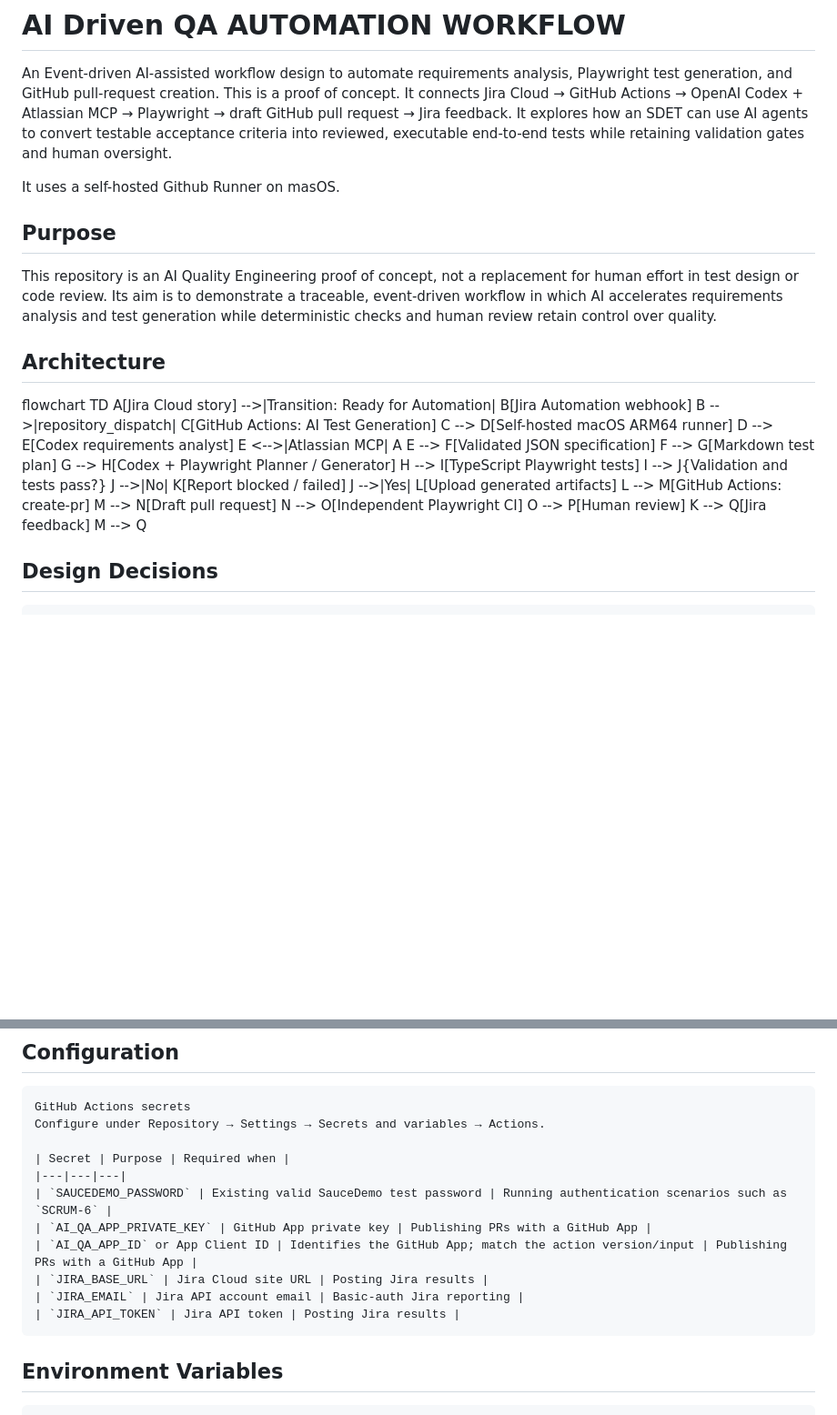
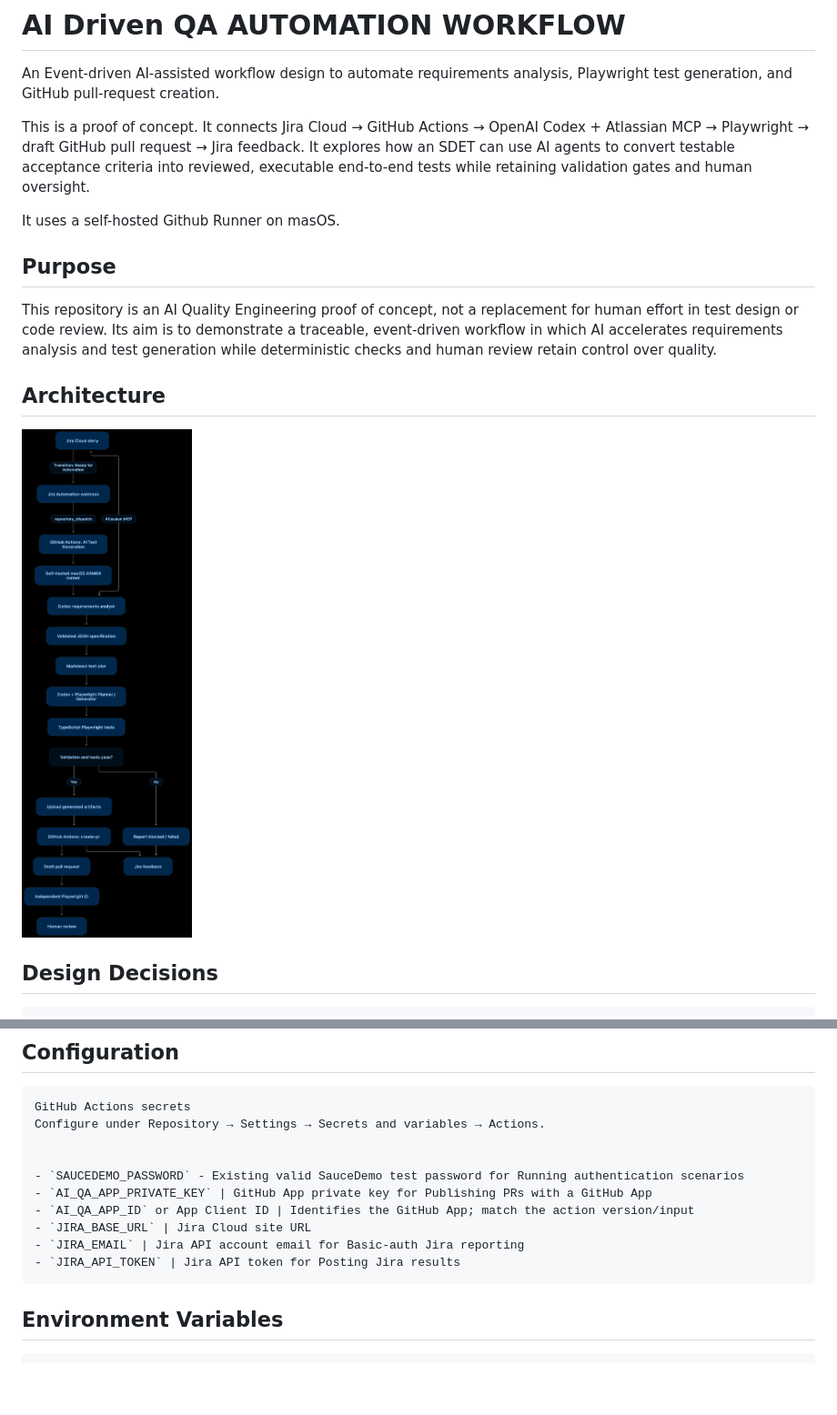
Before and after one commit to ChinweAnero/ai-qa-poc, a Markdown page: README.md, 2 parts joined by grey strips. Shown at 91% size. GitHub-like rendering; pictures changed too: image.png (added); blank space fills up the shorter version.

```diff
--- a/README.md
+++ b/README.md
@@ -1,5 +1,6 @@
 # AI Driven QA AUTOMATION WORKFLOW
 An Event-driven AI-assisted workflow design to automate requirements analysis, Playwright test generation, and GitHub pull-request creation.
+
 This is a proof of concept. It connects Jira Cloud → GitHub Actions → OpenAI Codex + Atlassian MCP → Playwright → draft GitHub pull request → Jira feedback. It explores how an SDET can use AI agents to convert testable acceptance criteria into reviewed, executable end-to-end tests while retaining validation gates and human oversight.
 
 It uses a self-hosted Github Runner on masOS.
@@ -9,25 +10,7 @@ This repository is an AI Quality Engineering proof of concept, not a replacement
 
 ## Architecture
 
-flowchart TD
-    A[Jira Cloud story] -->|Transition: Ready for Automation| B[Jira Automation webhook]
-    B -->|repository_dispatch| C[GitHub Actions: AI Test Generation]
-    C --> D[Self-hosted macOS ARM64 runner]
-    D --> E[Codex requirements analyst]
-    E <-->|Atlassian MCP| A
-    E --> F[Validated JSON specification]
-    F --> G[Markdown test plan]
-    G --> H[Codex + Playwright Planner / Generator]
-    H --> I[TypeScript Playwright tests]
-    I --> J{Validation and tests pass?}
-    J -->|No| K[Report blocked / failed]
-    J -->|Yes| L[Upload generated artifacts]
-    L --> M[GitHub Actions: create-pr]
-    M --> N[Draft pull request]
-    N --> O[Independent Playwright CI]
-    O --> P[Human review]
-    K --> Q[Jira feedback]
-    M --> Q
+   ![alt text](image.png)
 
 ## Design Decisions
     _ Generate tests only when the Jira specification is valid and marked ready.
@@ -84,14 +67,13 @@ flowchart TD
     GitHub Actions secrets
     Configure under Repository → Settings → Secrets and variables → Actions.
 
-    | Secret | Purpose | Required when |
-    |---|---|---|
-    | `SAUCEDEMO_PASSWORD` | Existing valid SauceDemo test password | Running authentication scenarios such as `SCRUM-6` |
-    | `AI_QA_APP_PRIVATE_KEY` | GitHub App private key | Publishing PRs with a GitHub App |
-    | `AI_QA_APP_ID` or App Client ID | Identifies the GitHub App; match the action version/input | Publishing PRs with a GitHub App |
-    | `JIRA_BASE_URL` | Jira Cloud site URL | Posting Jira results |
-    | `JIRA_EMAIL` | Jira API account email | Basic-auth Jira reporting |
-    | `JIRA_API_TOKEN` | Jira API token | Posting Jira results |
+
+    - `SAUCEDEMO_PASSWORD` - Existing valid SauceDemo test password for Running authentication scenarios
+    - `AI_QA_APP_PRIVATE_KEY` | GitHub App private key for Publishing PRs with a GitHub App
+    - `AI_QA_APP_ID` or App Client ID | Identifies the GitHub App; match the action version/input
+    - `JIRA_BASE_URL` | Jira Cloud site URL
+    - `JIRA_EMAIL` | Jira API account email for Basic-auth Jira reporting
+    - `JIRA_API_TOKEN` | Jira API token for Posting Jira results
 
 ## Environment Variables
     - env: SAUCEDEMO_PASSWORD: ${{ secrets.SAUCEDEMO_PASSWORD }}
```
Also changed, not shown: other parts of README.md (+25 -32 lines).
